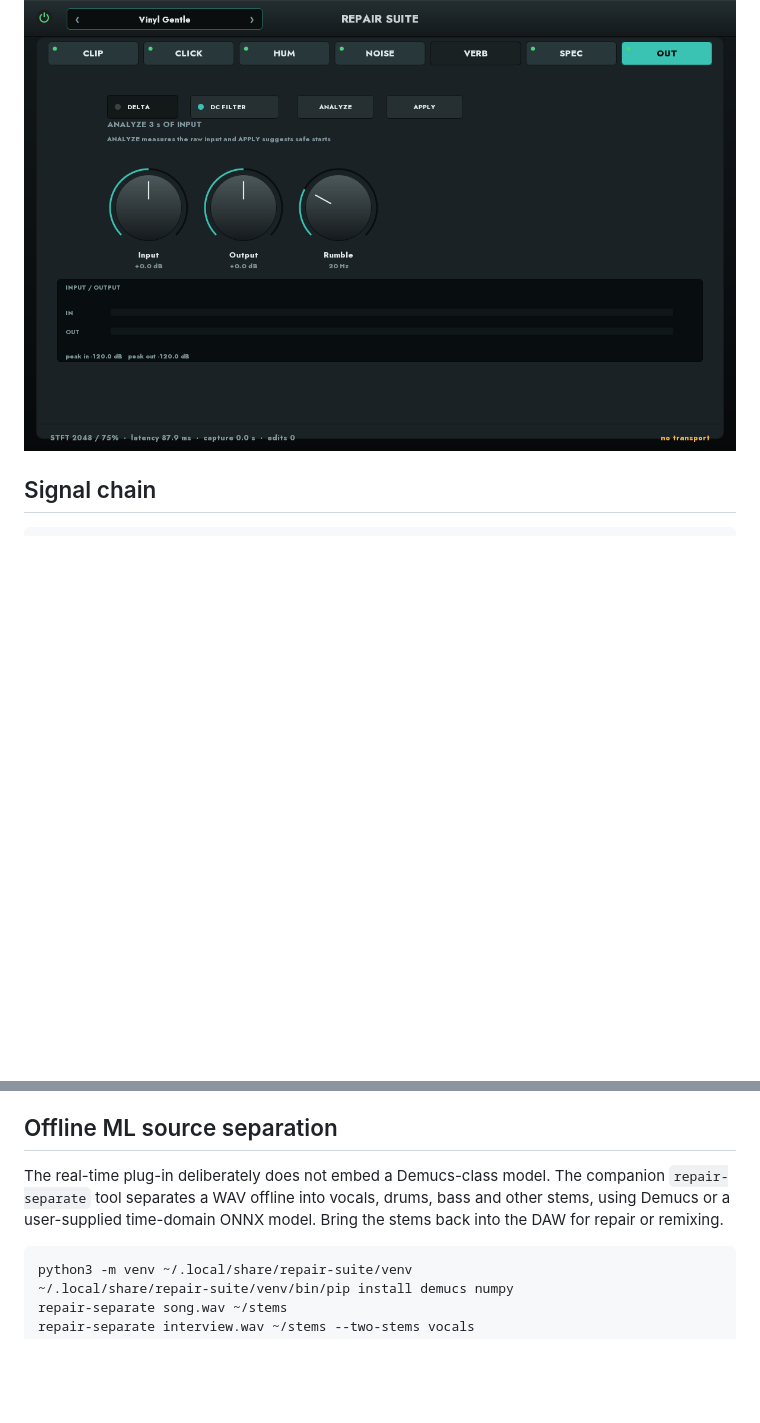
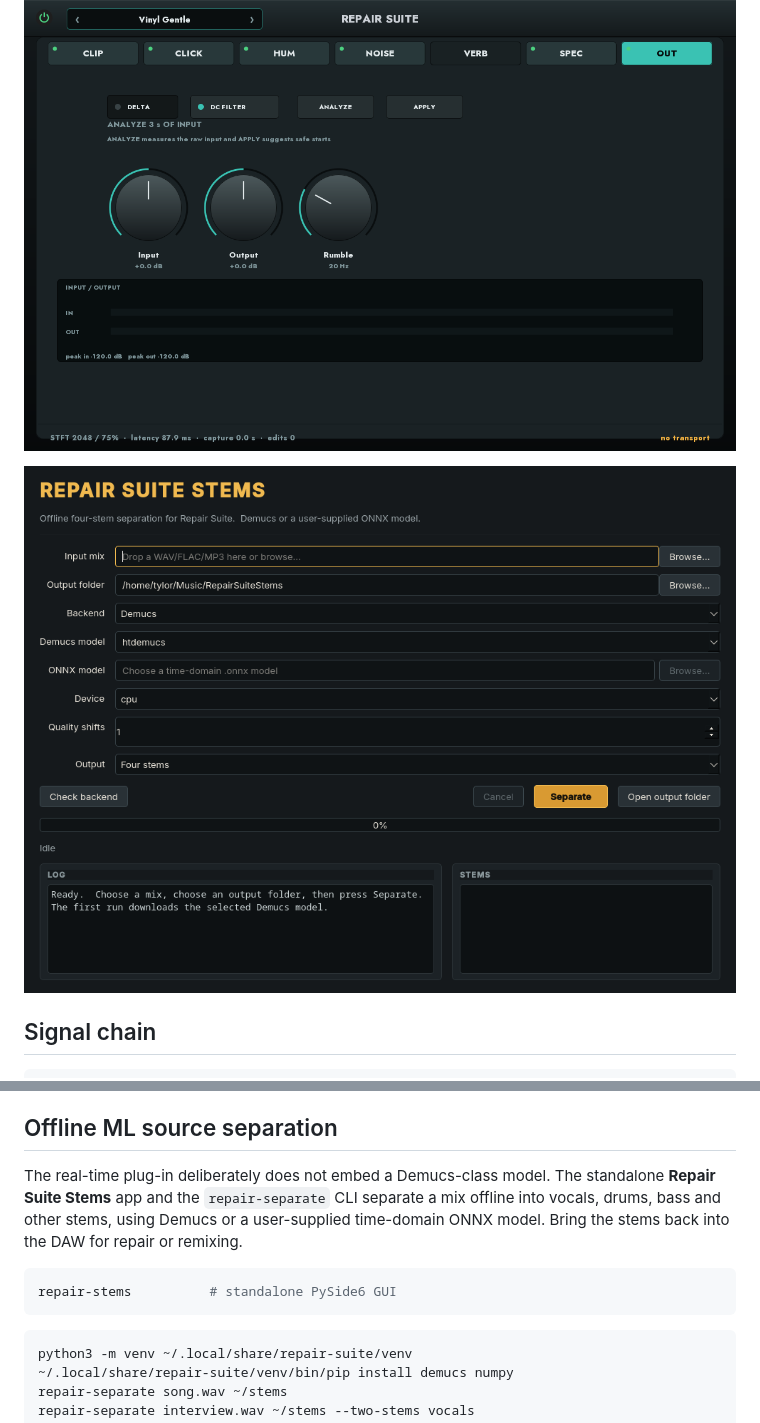
Before and after one commit to tylorismusic-commits/repair-suite, a Markdown page: README.md, 2 parts joined by grey strips. Drawn GitHub-style; pictures changed too: docs/stems.png (added); blank space fills up the shorter version.

Commit message:
Add standalone Repair Suite Stems GUI

````diff
--- a/README.md
+++ b/README.md
@@ -12,6 +12,8 @@ language as Comp Suite, Vocal Suite and Space Suite.
 ![Spectral repair page](docs/spectral.png)
 
 ![Auto Analyze page](docs/analyze.png)
+
+![Repair Suite Stems](docs/stems.png)
 
 ## Signal chain
 
@@ -93,9 +95,14 @@ Installs to:
 ## Offline ML source separation
 
 The real-time plug-in deliberately does not embed a Demucs-class model.  The
-companion `repair-separate` tool separates a WAV offline into vocals, drums,
-bass and other stems, using Demucs or a user-supplied time-domain ONNX model.
-Bring the stems back into the DAW for repair or remixing.
+standalone **Repair Suite Stems** app and the `repair-separate` CLI separate a
+mix offline into vocals, drums, bass and other stems, using Demucs or a
+user-supplied time-domain ONNX model.  Bring the stems back into the DAW for
+repair or remixing.
+
+```sh
+repair-stems          # standalone PySide6 GUI
+```
 
 ```sh
 python3 -m venv ~/.local/share/repair-suite/venv
````
Also changed, not shown: docs/SEPARATION.md (+20 -0 lines), 3 other files.
